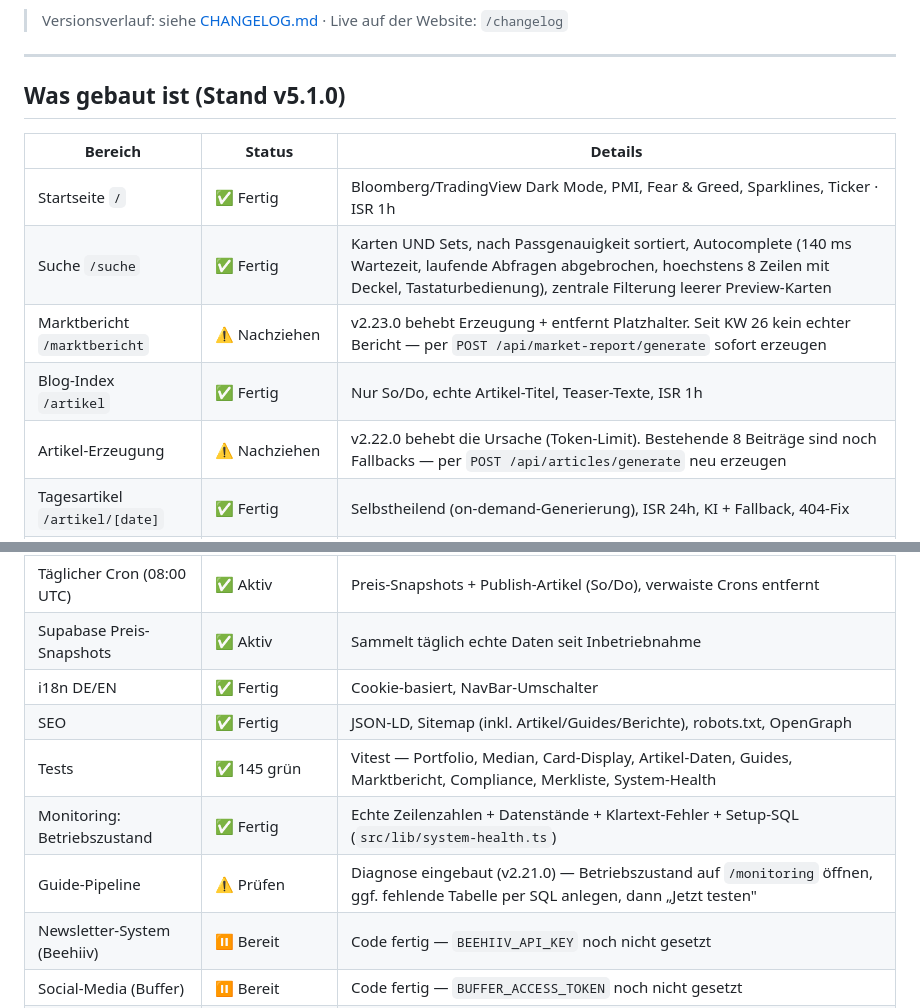
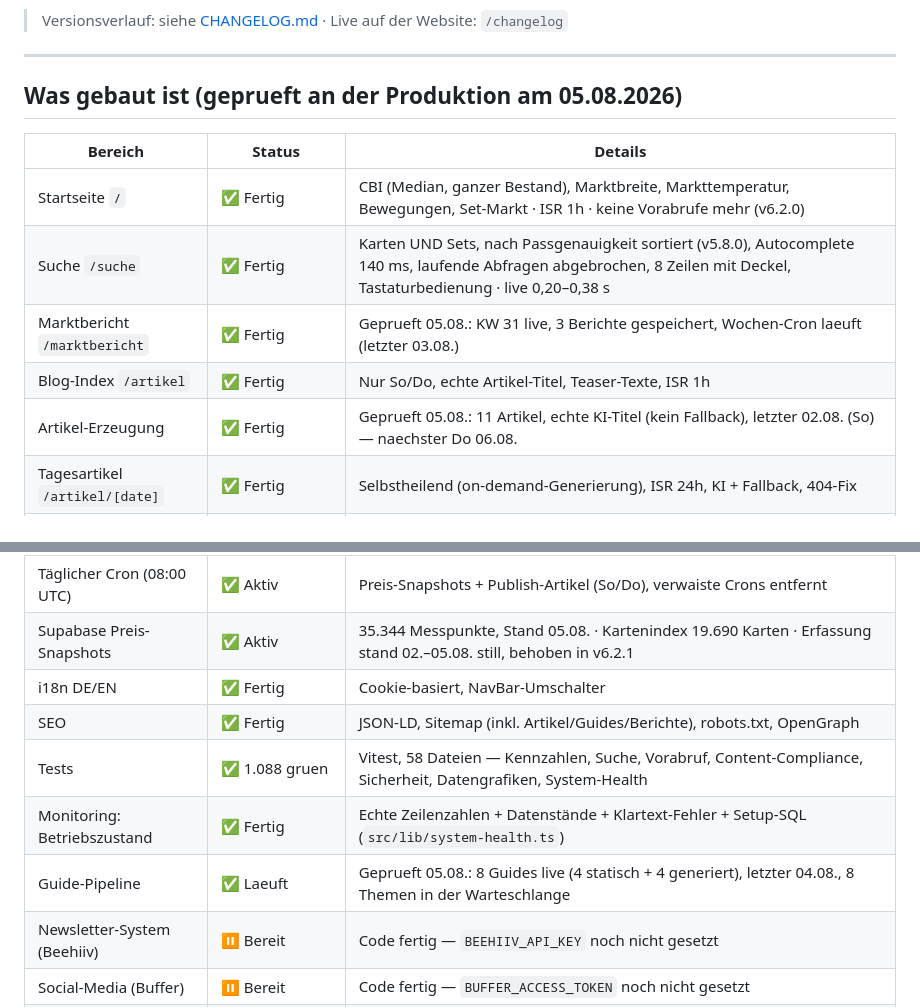
Before and after one commit to SKKJbeer/NewIdea, a Markdown page: STATUS.md, 2 parts joined by grey strips. GitHub-like rendering.

Commit message:
STATUS.md gegen die Produktion geprueft statt fortgeschrieben
Drei Bereiche standen auf "Nachziehen" oder "Pruefen" und beschrieben
Probleme, die in v2.2x behoben wurden:

  Marktbericht    "seit KW 26 kein echter Bericht"  -> KW 31 live
  Artikel         "8 Beitraege sind noch Fallbacks" -> 11 echte Artikel
  Guide-Pipeline  "ggf. Tabelle per SQL anlegen"    -> 8 Guides live

Dazu Tests (145 -> 1.088), Suche, Startseite und die Preiserfassung mit
den heute gemessenen Zahlen. Die Ueberschrift sagt jetzt, WANN geprueft
wurde — "Stand v5.1.0" war Anlass genug, den Zahlen darunter zu
glauben, obwohl sie Monate alt waren.

Co-Authored-By: Claude Opus 5 <noreply@anthropic.com>
Claude-Session: https://claude.ai/code/session_014SC6ThmEZiupSTyKeY69H7

```diff
--- a/STATUS.md
+++ b/STATUS.md
@@ -8,15 +8,15 @@ Diese Datei ist unser gemeinsames Logbuch: Was ist entschieden, was ist gebaut,
 
 ---
 
-## Was gebaut ist (Stand v5.1.0)
+## Was gebaut ist (geprueft an der Produktion am 05.08.2026)
 
 | Bereich | Status | Details |
 |---|---|---|
-| Startseite `/` | ✅ Fertig | Bloomberg/TradingView Dark Mode, PMI, Fear & Greed, Sparklines, Ticker · ISR 1h |
-| Suche `/suche` | ✅ Fertig | Karten UND Sets, nach Passgenauigkeit sortiert, Autocomplete (140 ms Wartezeit, laufende Abfragen abgebrochen, hoechstens 8 Zeilen mit Deckel, Tastaturbedienung), zentrale Filterung leerer Preview-Karten |
-| Marktbericht `/marktbericht` | ⚠️ Nachziehen | v2.23.0 behebt Erzeugung + entfernt Platzhalter. Seit KW 26 kein echter Bericht — per `POST /api/market-report/generate` sofort erzeugen |
+| Startseite `/` | ✅ Fertig | CBI (Median, ganzer Bestand), Marktbreite, Markttemperatur, Bewegungen, Set-Markt · ISR 1h · keine Vorabrufe mehr (v6.2.0) |
+| Suche `/suche` | ✅ Fertig | Karten UND Sets, nach Passgenauigkeit sortiert (v5.8.0), Autocomplete 140 ms, laufende Abfragen abgebrochen, 8 Zeilen mit Deckel, Tastaturbedienung · live 0,20–0,38 s |
+| Marktbericht `/marktbericht` | ✅ Fertig | Geprueft 05.08.: KW 31 live, 3 Berichte gespeichert, Wochen-Cron laeuft (letzter 03.08.) |
 | Blog-Index `/artikel` | ✅ Fertig | Nur So/Do, echte Artikel-Titel, Teaser-Texte, ISR 1h |
-| Artikel-Erzeugung | ⚠️ Nachziehen | v2.22.0 behebt die Ursache (Token-Limit). Bestehende 8 Beiträge sind noch Fallbacks — per `POST /api/articles/generate` neu erzeugen |
+| Artikel-Erzeugung | ✅ Fertig | Geprueft 05.08.: 11 Artikel, echte KI-Titel (kein Fallback), letzter 02.08. (So) — naechster Do 06.08. |
 | Tagesartikel `/artikel/[date]` | ✅ Fertig | Selbstheilend (on-demand-Generierung), ISR 24h, KI + Fallback, 404-Fix |
 | Karten-Detail `/karten/[id]` | ✅ Fertig | Preis (EUR), Score, Preis-Chart, JSON-LD SEO, ISR 1h |
 | Guides `/guides` | ✅ Fertig | 4 Guides, echte Kartenbilder + Booster-Pack-Artwork |
@@ -29,12 +29,12 @@ Diese Datei ist unser gemeinsames Logbuch: Was ist entschieden, was ist gebaut,
 | Impressum & Datenschutz | ✅ Fertig | Echte Daten, § 5 DDG, Datenschutz beschreibt echten Datenfluss (cookielos) |
 | Wöchentlicher Cron (Mo 07:00) | ✅ Aktiv | Marktbericht + Newsletter-Draft, CRON_SECRET ✅ |
 | Täglicher Cron (08:00 UTC) | ✅ Aktiv | Preis-Snapshots + Publish-Artikel (So/Do), verwaiste Crons entfernt |
-| Supabase Preis-Snapshots | ✅ Aktiv | Sammelt täglich echte Daten seit Inbetriebnahme |
+| Supabase Preis-Snapshots | ✅ Aktiv | 35.344 Messpunkte, Stand 05.08. · Kartenindex 19.690 Karten · Erfassung stand 02.–05.08. still, behoben in v6.2.1 |
 | i18n DE/EN | ✅ Fertig | Cookie-basiert, NavBar-Umschalter |
 | SEO | ✅ Fertig | JSON-LD, Sitemap (inkl. Artikel/Guides/Berichte), robots.txt, OpenGraph |
-| Tests | ✅ 145 grün | Vitest — Portfolio, Median, Card-Display, Artikel-Daten, Guides, Marktbericht, Compliance, Merkliste, System-Health |
+| Tests | ✅ 1.088 gruen | Vitest, 58 Dateien — Kennzahlen, Suche, Vorabruf, Content-Compliance, Sicherheit, Datengrafiken, System-Health |
 | Monitoring: Betriebszustand | ✅ Fertig | Echte Zeilenzahlen + Datenstände + Klartext-Fehler + Setup-SQL (`src/lib/system-health.ts`) |
-| Guide-Pipeline | ⚠️ Prüfen | Diagnose eingebaut (v2.21.0) — Betriebszustand auf `/monitoring` öffnen, ggf. fehlende Tabelle per SQL anlegen, dann „Jetzt testen" |
+| Guide-Pipeline | ✅ Laeuft | Geprueft 05.08.: 8 Guides live (4 statisch + 4 generiert), letzter 04.08., 8 Themen in der Warteschlange |
 | Newsletter-System (Beehiiv) | ⏸ Bereit | Code fertig — `BEEHIIV_API_KEY` noch nicht gesetzt |
 | Social-Media (Buffer) | ⏸ Bereit | Code fertig — `BUFFER_ACCESS_TOKEN` noch nicht gesetzt |
 | Affiliate-Links | ⚠️ Standard-URLs | Eigene Links in Vercel noch nicht eingetragen (0 € Provision aktiv) |
```
